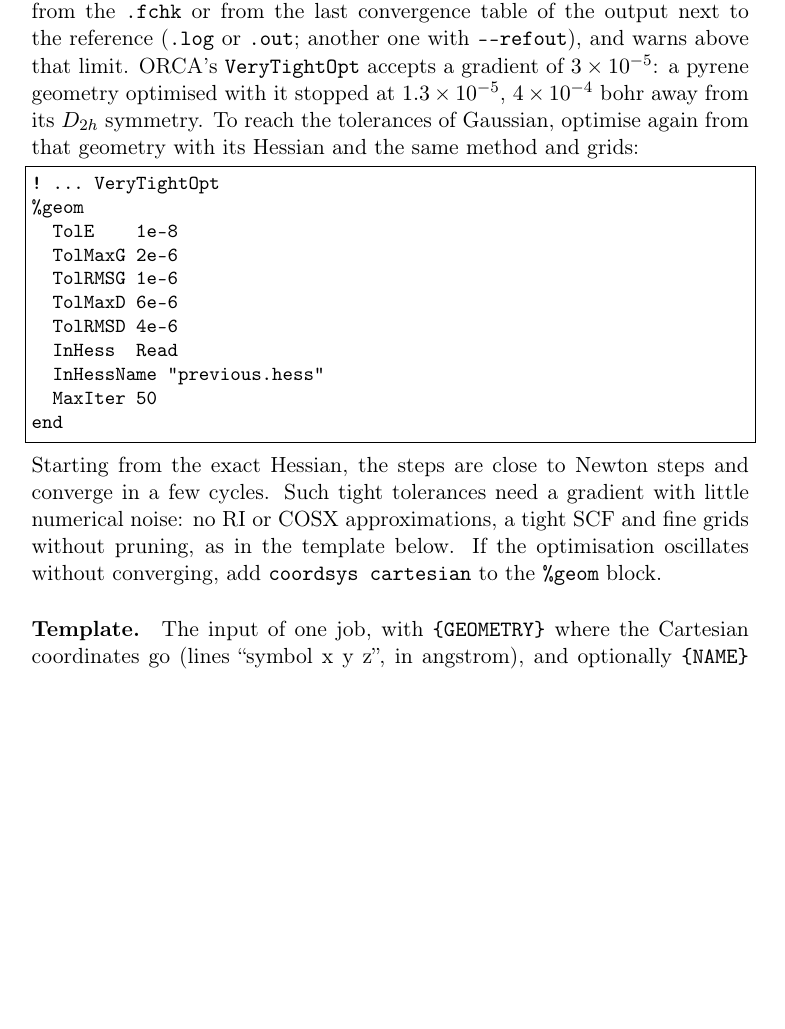
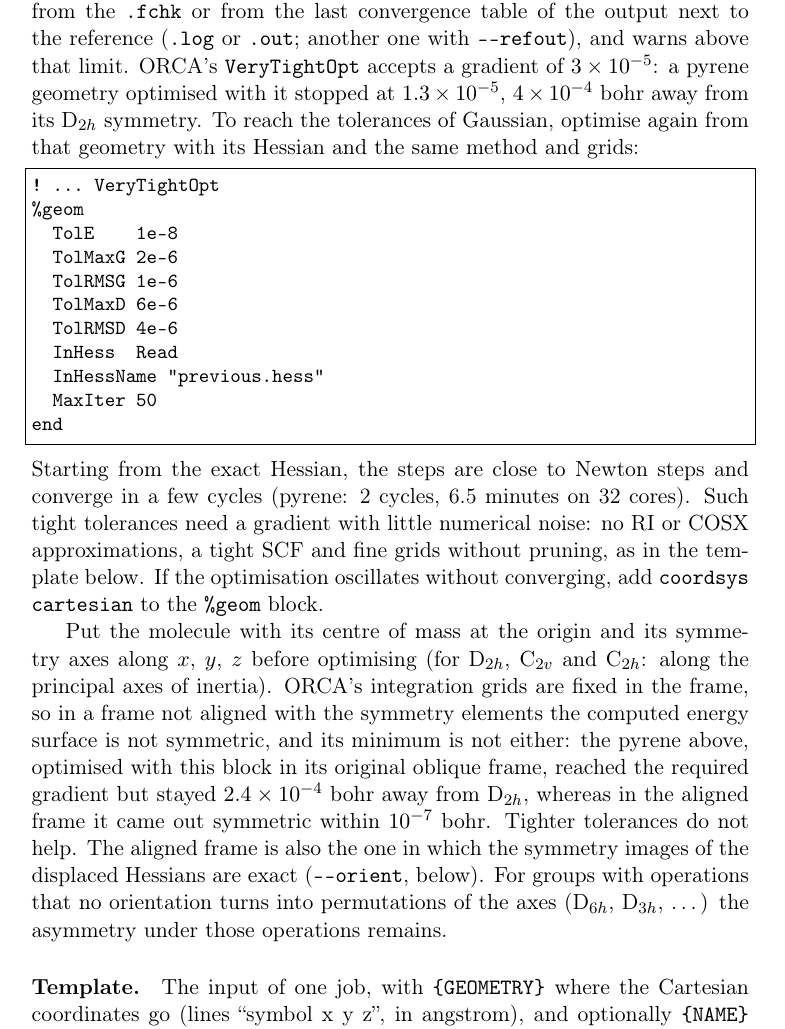
Before and after one commit to gmulas/AnharmoniCaOs-manual, a LaTeX document (manual.tex, which reads chapters/programs.tex): part of page 28 of 95, cut so that both start at the same text, the shorter picture padded with empty space. Compiled offline with pdfLaTeX.

Commit message:
anh_fd.py reference geometry: optimise in the frame of the symmetry axes
Test T91 (pyrene, ORCA 6.1.1, clust-02): the %geom block converges as
written (2 cycles, 6.5 min on 32 cores, no oscillation), but in the
original oblique frame the geometry stays 2.4e-4 bohr from D2h, because
the grids are fixed in the frame and the computed surface is not
symmetric; with the symmetry axes along x, y, z it comes out symmetric
within 1e-7 bohr. Say so, with the numbers. PDF builds.

Co-Authored-By: Claude Opus 5.5 <noreply@anthropic.com>
Claude-Session: https://claude.ai/code/session_012Ty3xLiUJLDvVUdnJaCrFk

```diff
--- a/chapters/programs.tex
+++ b/chapters/programs.tex
@@ -383,7 +383,7 @@ from the last convergence table of the output next to the reference
 (\file{.log} or \file{.out}; another one with \texttt{-{}-refout}), and
 warns above that limit. ORCA's \texttt{VeryTightOpt} accepts a gradient
 of $3\times10^{-5}$: a pyrene geometry optimised with it stopped at
-$1.3\times10^{-5}$, $4\times10^{-4}$~bohr away from its $D_{2h}$
+$1.3\times10^{-5}$, $4\times10^{-4}$~bohr away from its D$_{2h}$
 symmetry. To reach the tolerances of Gaussian, optimise again from that
 geometry with its Hessian and the same method and grids:
 \begin{lstlisting}
@@ -400,11 +400,26 @@ geometry with its Hessian and the same method and grids:
 end
 \end{lstlisting}
 Starting from the exact Hessian, the steps are close to Newton steps and
-converge in a few cycles. Such tight tolerances need a gradient with
-little numerical noise: no RI or COSX approximations, a tight SCF and
-fine grids without pruning, as in the template below. If the
-optimisation oscillates without converging, add
-\texttt{coordsys cartesian} to the \texttt{\%geom} block.
+converge in a few cycles (pyrene: 2 cycles, 6.5~minutes on 32 cores).
+Such tight tolerances need a gradient with little numerical noise: no RI
+or COSX approximations, a tight SCF and fine grids without pruning, as
+in the template below. If the optimisation oscillates without
+converging, add \texttt{coordsys cartesian} to the \texttt{\%geom} block.
+
+Put the molecule with its centre of mass at the origin and its symmetry
+axes along $x$, $y$, $z$ before optimising (for D$_{2h}$, C$_{2v}$ and
+C$_{2h}$: along the principal axes of inertia). ORCA's integration grids
+are fixed in the frame, so in a frame not aligned with the symmetry
+elements the computed energy surface is not symmetric, and its minimum
+is not either: the pyrene above, optimised with this block in its
+original oblique frame, reached the required gradient but stayed
+$2.4\times10^{-4}$~bohr away from D$_{2h}$, whereas in the aligned frame
+it came out symmetric within $10^{-7}$~bohr. Tighter tolerances do not
+help. The aligned frame is also the one in which the symmetry images of
+the displaced Hessians are exact (\texttt{-{}-orient}, below). For groups
+with operations that no orientation turns into permutations of the axes
+(D$_{6h}$, D$_{3h}$, \ldots) the asymmetry under those operations
+remains.
 
 \paragraph{Template.} The input of one job, with \texttt{\{GEOMETRY\}}
 where the Cartesian coordinates go (lines ``symbol x y z'', in
```
